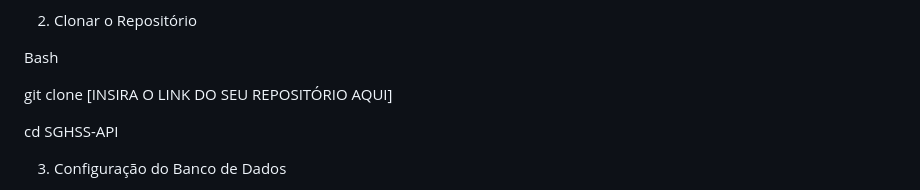
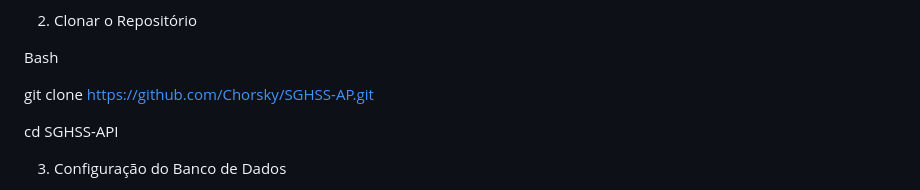
Before and after one commit to Chorsky/SGHSS-AP, a Markdown page: README.md, the part around the change. GitHub-like rendering.

Commit message:
Update clone command with repository link

```diff
--- a/README.md
+++ b/README.md
@@ -34,7 +34,7 @@ Siga os passos abaixo para configurar o ambiente localmente.
 
 Bash
 
-git clone [INSIRA O LINK DO SEU REPOSITÓRIO AQUI]
+git clone https://github.com/Chorsky/SGHSS-AP.git
 
 cd SGHSS-API
 
```
